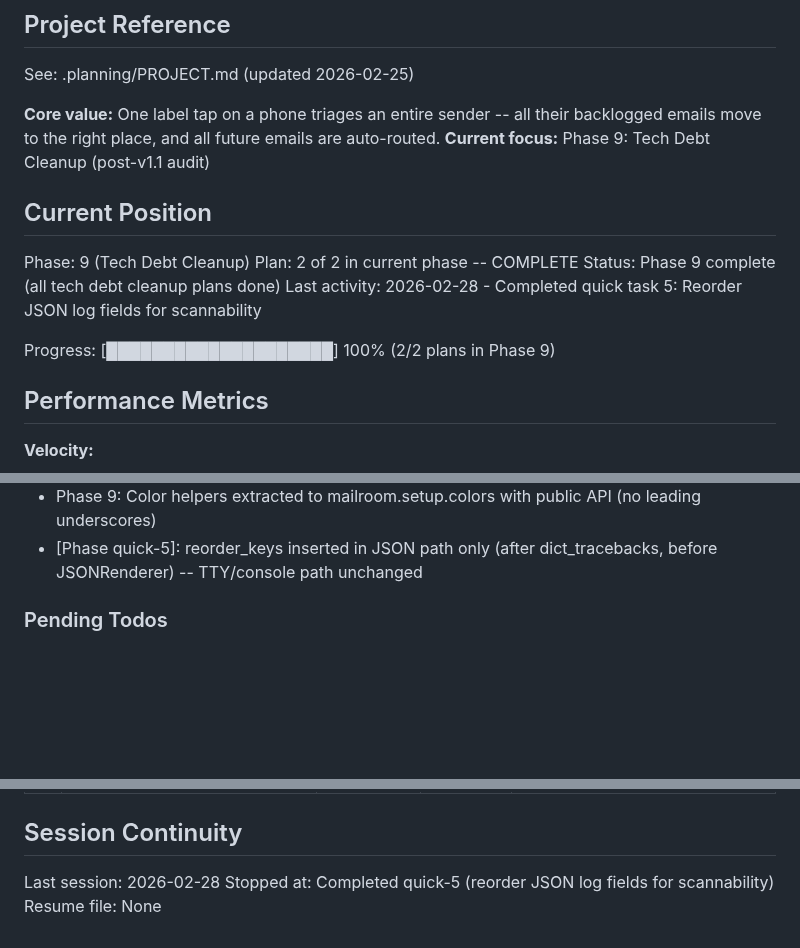
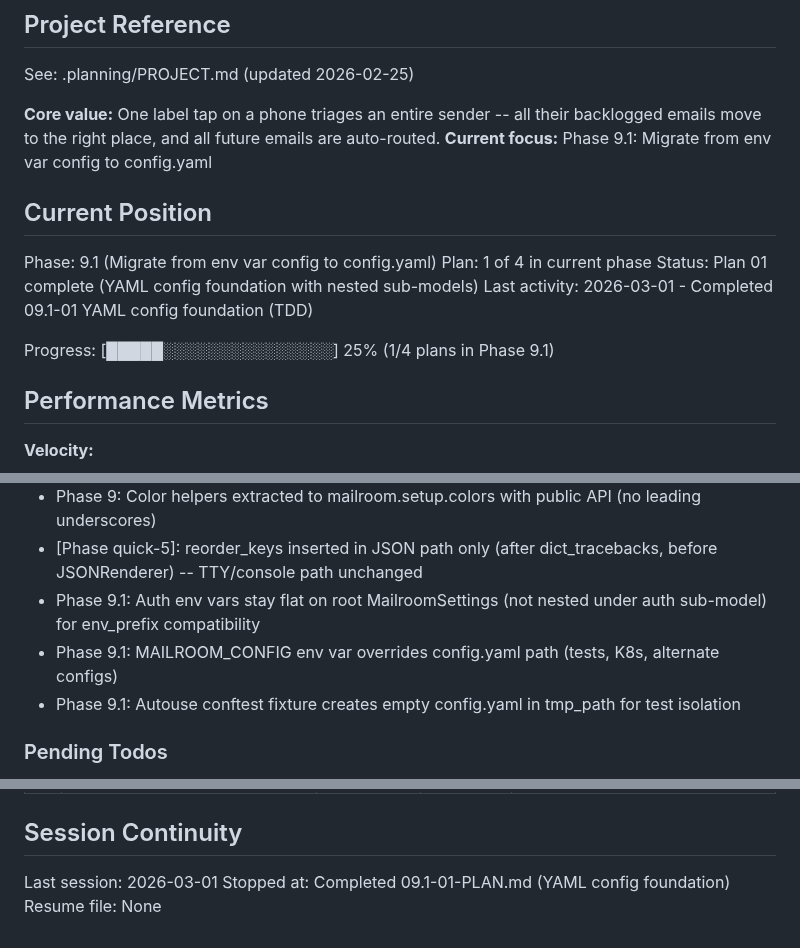
Before and after one commit to HelloThisIsFlo/mailroom, a Markdown page: .planning/STATE.md, 3 parts joined by grey strips. GitHub-like rendering; blank space fills up the shorter version.

Commit message:
docs(09.1-01): complete YAML config foundation plan
Tasks completed: 3/3
- Add pydantic-settings[yaml] dependency
- Rewrite MailroomSettings with nested sub-models (TDD)
- Create config.yaml.example and shrink .env.example

SUMMARY: .planning/phases/09.1-migrate-from-env-var-config-to-config-yaml/09.1-01-SUMMARY.md

Co-Authored-By: Claude Opus 4.6 <noreply@anthropic.com>

```diff
--- a/.planning/STATE.md
+++ b/.planning/STATE.md
@@ -18,16 +18,16 @@ progress:
 See: .planning/PROJECT.md (updated 2026-02-25)
 
 **Core value:** One label tap on a phone triages an entire sender -- all their backlogged emails move to the right place, and all future emails are auto-routed.
-**Current focus:** Phase 9: Tech Debt Cleanup (post-v1.1 audit)
+**Current focus:** Phase 9.1: Migrate from env var config to config.yaml
 
 ## Current Position
 
-Phase: 9 (Tech Debt Cleanup)
-Plan: 2 of 2 in current phase -- COMPLETE
-Status: Phase 9 complete (all tech debt cleanup plans done)
-Last activity: 2026-02-28 - Completed quick task 5: Reorder JSON log fields for scannability
+Phase: 9.1 (Migrate from env var config to config.yaml)
+Plan: 1 of 4 in current phase
+Status: Plan 01 complete (YAML config foundation with nested sub-models)
+Last activity: 2026-03-01 - Completed 09.1-01 YAML config foundation (TDD)
 
-Progress: [████████████████████] 100% (2/2 plans in Phase 9)
+Progress: [█████░░░░░░░░░░░░░░░] 25% (1/4 plans in Phase 9.1)
 
 ## Performance Metrics
 
@@ -85,6 +85,9 @@ Full decision log with outcomes in PROJECT.md Key Decisions table.
 - Phase 9: Hardcoded label strings in human tests instead of settings properties -- simpler for standalone scripts
 - Phase 9: Color helpers extracted to mailroom.setup.colors with public API (no leading underscores)
 - [Phase quick-5]: reorder_keys inserted in JSON path only (after dict_tracebacks, before JSONRenderer) -- TTY/console path unchanged
+- Phase 9.1: Auth env vars stay flat on root MailroomSettings (not nested under auth sub-model) for env_prefix compatibility
+- Phase 9.1: MAILROOM_CONFIG env var overrides config.yaml path (tests, K8s, alternate configs)
+- Phase 9.1: Autouse conftest fixture creates empty config.yaml in tmp_path for test isolation
 
 ### Pending Todos
 
@@ -118,6 +121,6 @@ None.
 
 ## Session Continuity
 
-Last session: 2026-02-28
-Stopped at: Completed quick-5 (reorder JSON log fields for scannability)
+Last session: 2026-03-01
+Stopped at: Completed 09.1-01-PLAN.md (YAML config foundation)
 Resume file: None
```
Also changed, not shown: 1 other file.
